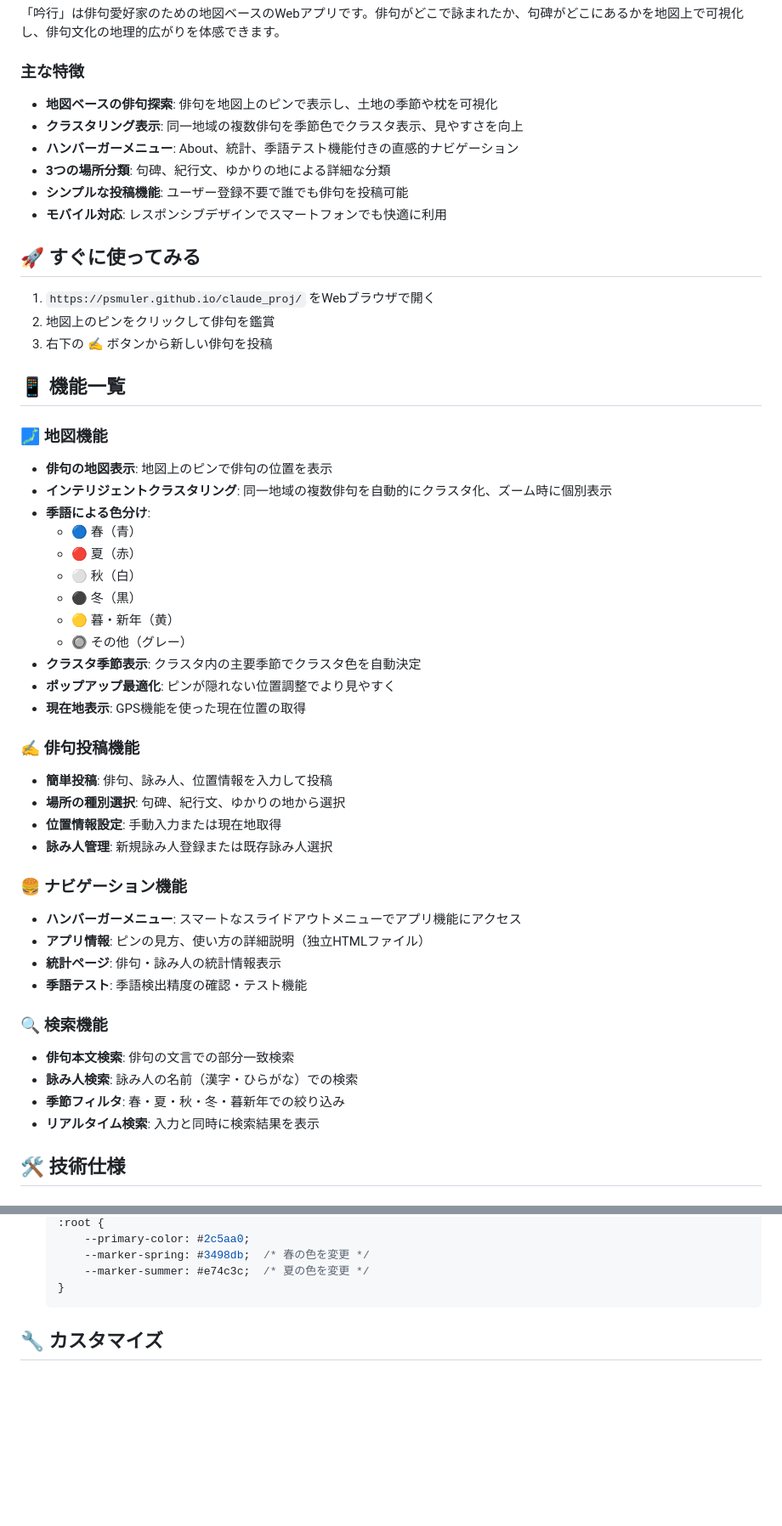
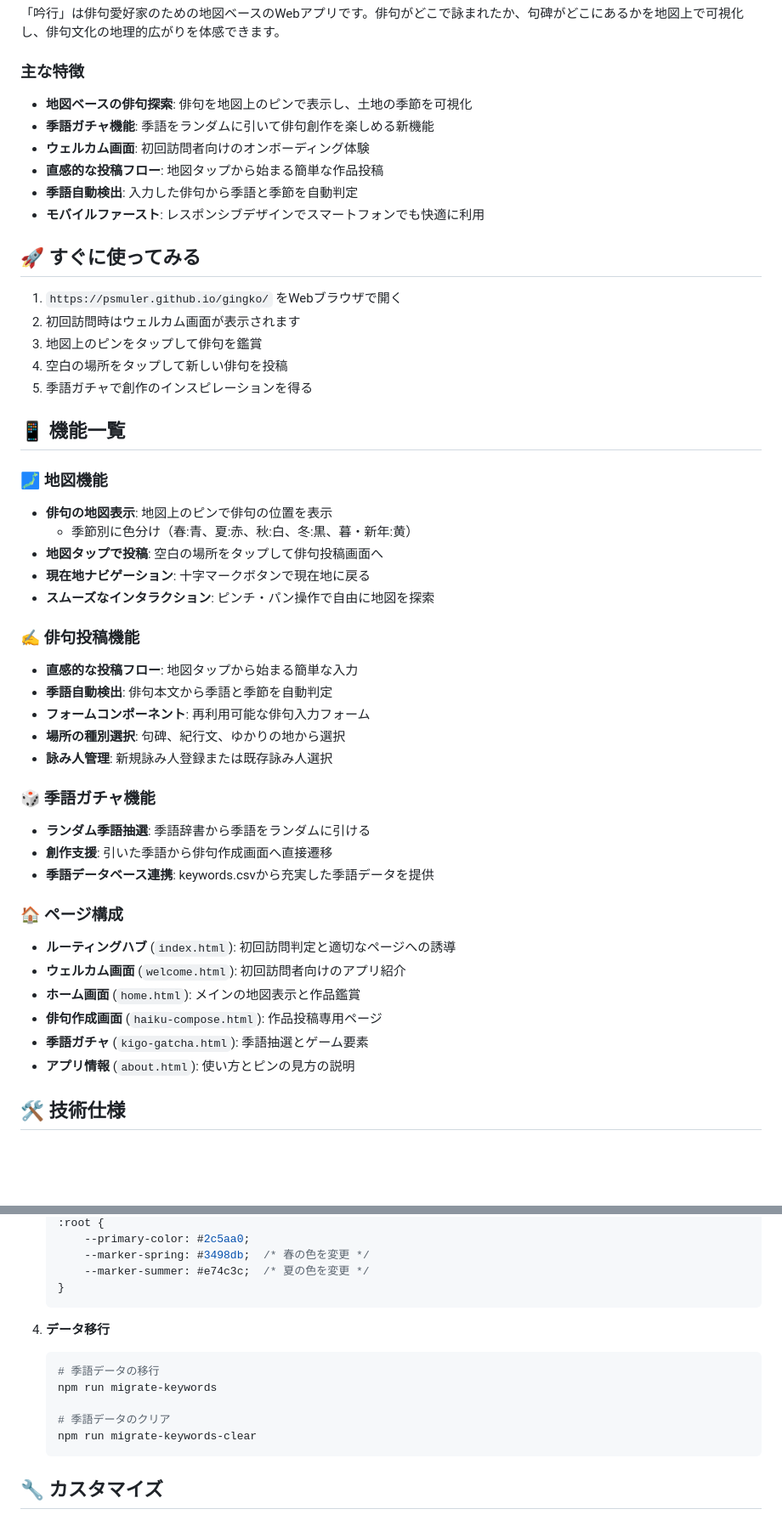
Before and after one commit to psmuler/gingko, a Markdown page: README.md, 2 parts joined by grey strips. Shown: that part at 85% size. Rendered like a GitHub page; blank space fills up the shorter version.

````diff
--- a/README.md
+++ b/README.md
@@ -12,56 +12,53 @@
 
 ### 主な特徴
 
-- **地図ベースの俳句探索**: 俳句を地図上のピンで表示し、土地の季節や枕を可視化
-- **クラスタリング表示**: 同一地域の複数俳句を季節色でクラスタ表示、見やすさを向上
-- **ハンバーガーメニュー**: About、統計、季語テスト機能付きの直感的ナビゲーション
-- **3つの場所分類**: 句碑、紀行文、ゆかりの地による詳細な分類
-- **シンプルな投稿機能**: ユーザー登録不要で誰でも俳句を投稿可能
-- **モバイル対応**: レスポンシブデザインでスマートフォンでも快適に利用
+- **地図ベースの俳句探索**: 俳句を地図上のピンで表示し、土地の季節を可視化
+- **季語ガチャ機能**: 季語をランダムに引いて俳句創作を楽しめる新機能
+- **ウェルカム画面**: 初回訪問者向けのオンボーディング体験
+- **直感的な投稿フロー**: 地図タップから始まる簡単な作品投稿
+- **季語自動検出**: 入力した俳句から季語と季節を自動判定
+- **モバイルファースト**: レスポンシブデザインでスマートフォンでも快適に利用
 
 ## 🚀 すぐに使ってみる
 
-1. `https://psmuler.github.io/claude_proj/` をWebブラウザで開く
-2. 地図上のピンをクリックして俳句を鑑賞
-3. 右下の ✍️ ボタンから新しい俳句を投稿
+1. `https://psmuler.github.io/gingko/` をWebブラウザで開く
+2. 初回訪問時はウェルカム画面が表示されます
+3. 地図上のピンをタップして俳句を鑑賞
+4. 空白の場所をタップして新しい俳句を投稿
+5. 季語ガチャで創作のインスピレーションを得る
 
 ## 📱 機能一覧
 
 ### 🗾 地図機能
 
 - **俳句の地図表示**: 地図上のピンで俳句の位置を表示
-- **インテリジェントクラスタリング**: 同一地域の複数俳句を自動的にクラスタ化、ズーム時に個別表示
-- **季語による色分け**:
-  - 🔵 春（青）
-  - 🔴 夏（赤）
-  - ⚪ 秋（白）
-  - ⚫ 冬（黒）
-  - 🟡 暮・新年（黄）
-  - 🔘 その他（グレー）
-- **クラスタ季節表示**: クラスタ内の主要季節でクラスタ色を自動決定
-- **ポップアップ最適化**: ピンが隠れない位置調整でより見やすく
-- **現在地表示**: GPS機能を使った現在位置の取得
+  - 季節別に色分け（春:青、夏:赤、秋:白、冬:黒、暮・新年:黄）
+- **地図タップで投稿**: 空白の場所をタップして俳句投稿画面へ
+- **現在地ナビゲーション**: 十字マークボタンで現在地に戻る
+- **スムーズなインタラクション**: ピンチ・パン操作で自由に地図を探索
 
 ### ✍️ 俳句投稿機能
 
-- **簡単投稿**: 俳句、詠み人、位置情報を入力して投稿
+- **直感的な投稿フロー**: 地図タップから始まる簡単な入力
+- **季語自動検出**: 俳句本文から季語と季節を自動判定
+- **フォームコンポーネント**: 再利用可能な俳句入力フォーム
 - **場所の種別選択**: 句碑、紀行文、ゆかりの地から選択
-- **位置情報設定**: 手動入力または現在地取得
 - **詠み人管理**: 新規詠み人登録または既存詠み人選択
 
-### 🍔 ナビゲーション機能
+### 🎲 季語ガチャ機能
 
-- **ハンバーガーメニュー**: スマートなスライドアウトメニューでアプリ機能にアクセス
-- **アプリ情報**: ピンの見方、使い方の詳細説明（独立HTMLファイル）
-- **統計ページ**: 俳句・詠み人の統計情報表示
-- **季語テスト**: 季語検出精度の確認・テスト機能
+- **ランダム季語抽選**: 季語辞書から季語をランダムに引ける
+- **創作支援**: 引いた季語から俳句作成画面へ直接遷移
+- **季語データベース連携**: keywords.csvから充実した季語データを提供
 
-### 🔍 検索機能
+### 🏠 ページ構成
 
-- **俳句本文検索**: 俳句の文言での部分一致検索
-- **詠み人検索**: 詠み人の名前（漢字・ひらがな）での検索
-- **季節フィルタ**: 春・夏・秋・冬・暮新年での絞り込み
-- **リアルタイム検索**: 入力と同時に検索結果を表示
+- **ルーティングハブ** (`index.html`): 初回訪問判定と適切なページへの誘導
+- **ウェルカム画面** (`welcome.html`): 初回訪問者向けのアプリ紹介
+- **ホーム画面** (`home.html`): メインの地図表示と作品鑑賞
+- **俳句作成画面** (`haiku-compose.html`): 作品投稿専用ページ
+- **季語ガチャ** (`kigo-gatcha.html`): 季語抽選とゲーム要素
+- **アプリ情報** (`about.html`): 使い方とピンの見方の説明
 
 ## 🛠 技術仕様
 
@@ -211,6 +255,15 @@ const SUPABASE_CONFIG = {
        --marker-spring: #3498db;  /* 春の色を変更 */
        --marker-summer: #e74c3c;  /* 夏の色を変更 */
    }
+   ```
+
+4. **データ移行**
+   ```bash
+   # 季語データの移行
+   npm run migrate-keywords
+
+   # 季語データのクリア
+   npm run migrate-keywords-clear
    ```
 
 ## 🔧 カスタマイズ
````
Also changed, not shown: other parts of README.md (+142 -65 lines).
